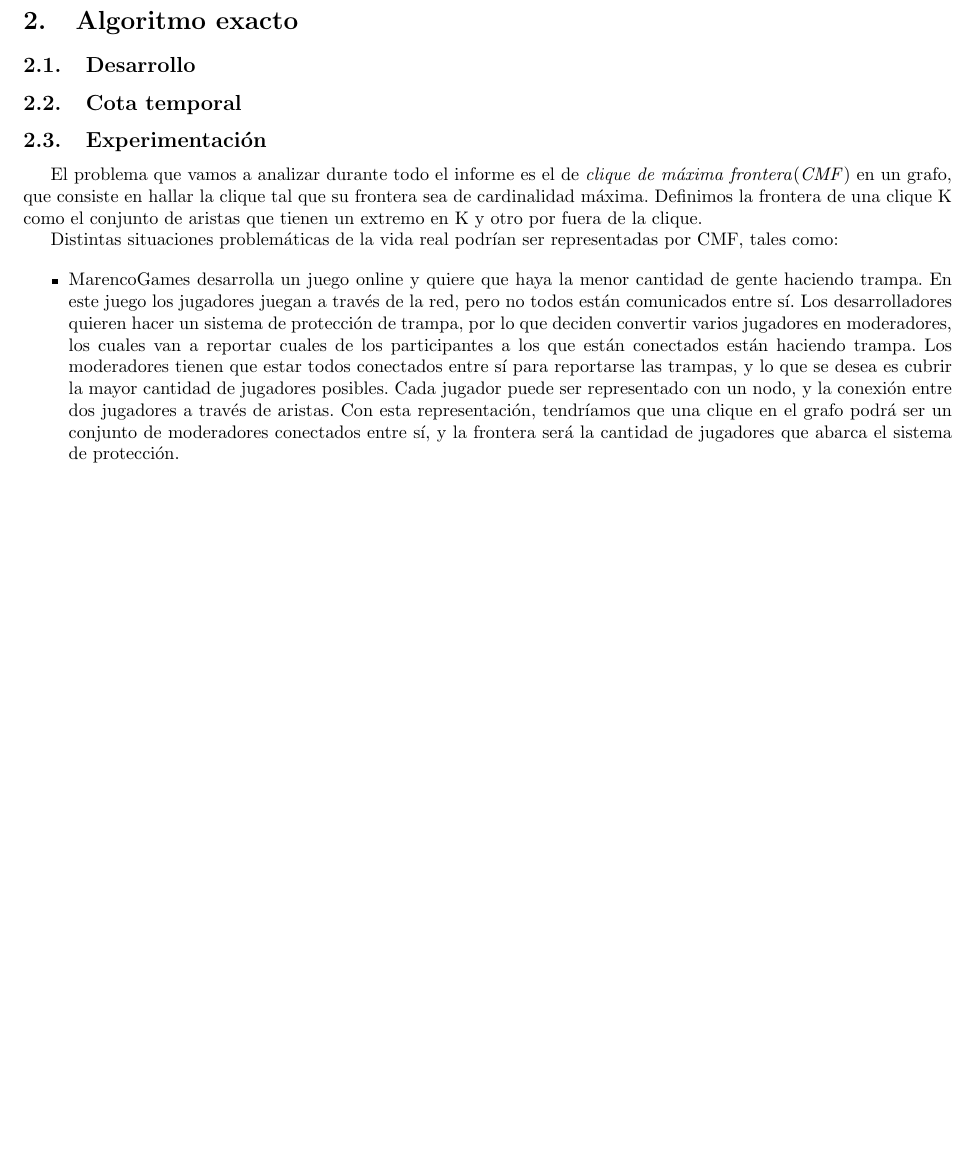
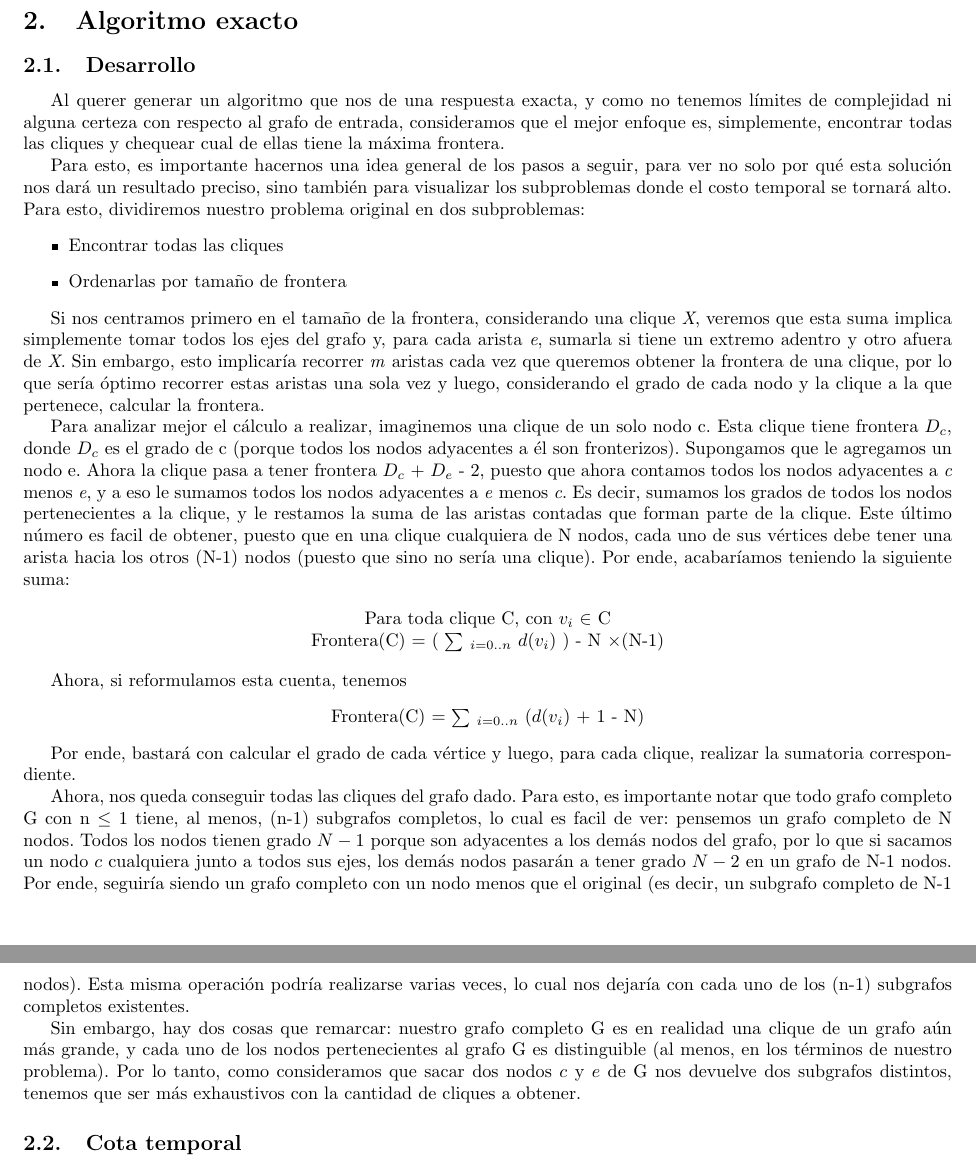
Before and after one commit to ZebaSz/algo3-tp3, a LaTeX document (informe/informe.tex, which reads informe/secciones/exacto.tex): part of page 3 of 3 before the commit and two parts of pages 3 and 4 of 4 after it, the two joined at a grey line, cut so that both start at the same text, the shorter picture padded with empty space. Compiled offline with pdfLaTeX.

Commit message:
informe exacto

```diff
--- a/informe/secciones/exacto.tex
+++ b/informe/secciones/exacto.tex
@@ -1,18 +1,36 @@
 \section{Algoritmo exacto}
 \subsection{Desarrollo}
+Al querer generar un algoritmo que nos de una respuesta exacta, y como no tenemos límites de complejidad ni alguna certeza con respecto al grafo de entrada, consideramos que el mejor enfoque es, simplemente, encontrar todas las cliques y chequear cual de ellas tiene la máxima frontera.
 
+Para esto, es importante hacernos una idea general de los pasos a seguir, para ver no solo por qué esta solución nos dará un resultado preciso, sino también para visualizar los subproblemas donde el costo temporal se tornará alto. Para esto, dividiremos nuestro problema original en dos subproblemas:
+\begin{itemize}
+	\item Encontrar todas las cliques
+
+	\item Ordenarlas por tamaño de frontera
+
+\end{itemize}
+
+Si nos centramos primero en el tamaño de la frontera, considerando una clique \textit{X}, veremos que esta suma implica simplemente tomar todos los ejes del grafo y, para cada arista \textit{e}, sumarla si tiene un extremo adentro y otro afuera de \textit{X}. Sin embargo, esto implicaría recorrer \textit{m} aristas cada vez que queremos obtener la frontera de una clique, por lo que sería óptimo recorrer estas aristas una sola vez y luego, considerando el grado de cada nodo y la clique a la que pertenece, calcular la frontera.
+
+Para analizar mejor el cálculo a realizar, imaginemos una clique de un solo nodo c. Esta clique tiene frontera ${D_c}$, donde ${D_c}$ es el grado de c (porque todos los nodos adyacentes a él son fronterizos). Supongamos que le agregamos un nodo e. Ahora la clique pasa a tener frontera ${D_c}$ + ${D_e}$ - 2, puesto que ahora contamos todos los nodos adyacentes a \textit{c} menos \textit{e}, y a eso le sumamos todos los nodos adyacentes a \textit{e} menos \textit{c}. Es decir, sumamos los grados de todos los nodos pertenecientes a la clique, y le restamos la suma de las aristas contadas que forman parte de la clique. Este último número es facil de obtener, puesto que en una clique cualquiera de N nodos, cada uno de sus vértices debe tener una arista hacia los otros (N-1) nodos (puesto que sino no sería una clique). Por ende, acabaríamos teniendo la siguiente suma:
+
+\begin{center}
+Para toda clique C, con ${v_i}$ $\in$ C
+
+Frontera(C) $=$ ( $\sum$ ${_{i=0..n}}$ ${d(v_i)}$ ) - N $\times$(N-1)
+\end{center}
+
+Ahora, si reformulamos esta cuenta, tenemos
+\begin{center}
+Frontera(C) $=$ $\sum$ ${_{i=0..n}}$ (${d(v_i)}$ + 1 - N)
+\end{center}
+
+Por ende, bastará con calcular el grado de cada vértice y luego, para cada clique, realizar la sumatoria correspondiente.
+
+Ahora, nos queda conseguir todas las cliques del grafo dado. Para esto, es importante notar que todo grafo completo G con n $\leq$ 1 tiene, al menos, (n-1) subgrafos completos, lo cual es facil de ver: pensemos un grafo completo de N nodos. Todos los nodos tienen grado ${N-1}$ porque son adyacentes a los demás nodos del grafo, por lo que si sacamos un nodo ${c}$ cualquiera junto a todos sus ejes, los demás nodos pasarán a tener grado ${N-2}$ en un grafo de N-1 nodos. Por ende, seguiría siendo un grafo completo con un nodo menos que el original (es decir, un subgrafo completo de N-1 nodos). Esta misma operación podría realizarse varias veces, lo cual nos dejaría con cada uno de los (n-1) subgrafos completos existentes.
+
+Sin embargo, hay dos cosas que remarcar: nuestro grafo completo G es en realidad una clique de un grafo aún más grande, y cada uno de los nodos pertenecientes al grafo G es distinguible (al menos, en los términos de nuestro problema). Por lo tanto, como consideramos que sacar dos nodos ${c}$ y ${e}$ de G nos devuelve dos subgrafos distintos, tenemos que ser más exhaustivos con la cantidad de cliques a obtener.
 
 \subsection{Cota temporal}
 
 \subsection{Experimentación}
-El problema que vamos a analizar durante todo el informe es el de \textit{clique de máxima frontera}(\textit{CMF}) en un grafo, que consiste en hallar la clique tal que su frontera sea de cardinalidad máxima. Definimos la frontera de una clique K como el conjunto de aristas que tienen un extremo en K y otro por fuera de la clique.
-
-Distintas situaciones problemáticas de la vida real podrían ser representadas por CMF, tales como:
-
-\begin{itemize}
-
-\item MarencoGames desarrolla un juego online y quiere que haya la menor cantidad de gente haciendo trampa. En este juego los jugadores juegan a través de la red, pero no todos están comunicados entre sí. Los desarrolladores quieren hacer un sistema de protección de trampa, por lo que deciden convertir varios jugadores en moderadores, los cuales van a reportar cuales de los participantes a los que están conectados están haciendo trampa. Los moderadores tienen que estar todos conectados entre sí para reportarse las trampas, y lo que se desea es cubrir la mayor cantidad de jugadores posibles.  Cada jugador puede ser representado con un nodo, y la conexión entre dos jugadores a través de aristas. Con esta representación, tendríamos que una clique en el grafo podrá ser un conjunto de moderadores conectados entre sí, y la frontera será la cantidad de jugadores que abarca el sistema de protección.
-
-%TODO poner un problema mas
-
-\end{itemize}
```
